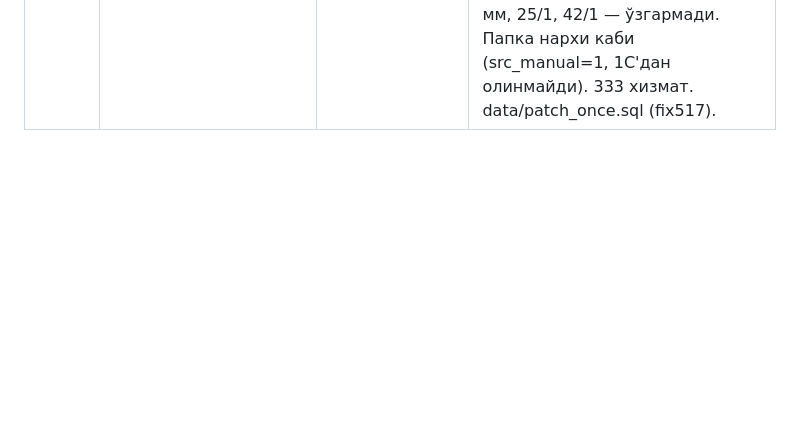
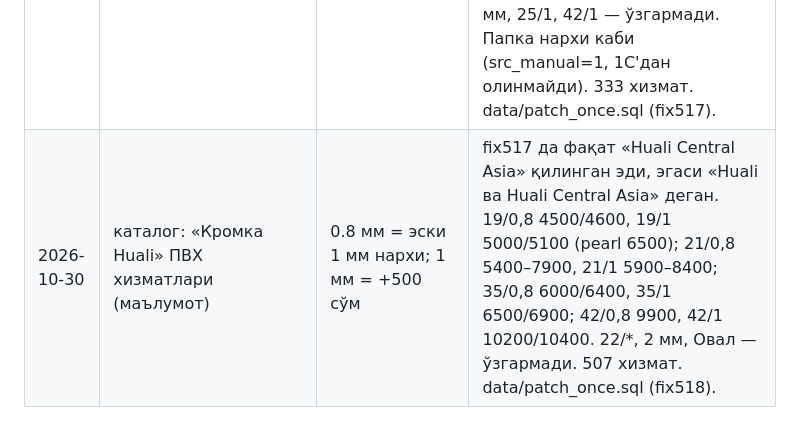
Before and after one commit to lumberjackuzmanager-ctrl/Lumberture-hub, a Markdown page: docs/SOZLAMALAR.md, the part around the change. Rendered like a GitHub page; blank space fills up the shorter version.

Commit message:
fix518: «Кромка Huali» ПВХ хизматлари нархи — 0.8 / 1 мм (эгаси, 30.10)
fix517 да фақат Huali Central Asia қилинган эди. Шу қоида «Кромка Huali» га ҳам: 0.8 мм = 1 мм нинг эски
нархи, 1 мм = +500 сўм. Нотўғри папкадаги 2 хизмат (35/0,8 — 19/0,8 да; 22/1 — 21/0,8 да) ўз ўлчами бўйича.

Co-Authored-By: Claude Opus 5.5 <noreply@anthropic.com>
Claude-Session: https://claude.ai/code/session_01DsNrWccjs2Qr6kg4g3g36u

```diff
--- a/docs/SOZLAMALAR.md
+++ b/docs/SOZLAMALAR.md
@@ -13,3 +13,4 @@
 | 2026-10-28 | `k_acc_open` id 3, 4 (маълумот) | сана 28.10 → 25.10 | Эгаси: Карта ОФБ 1344 ($1 056.41) ва Карта АСАКА 05-76 ($3 403.15) бошланғич қолдиқлари 25.10 сананики. data/patch_once.sql. |
 | 2026-10-29 | `raspil_job.items/text`, `raspil_pending.doc_no` (маълумот) | «?» → каталог номи | Эгаси: «нега кромка номлари чиқмаябди». 26.10 (каталог режими) дан цех ботида танланган кромка номи «?» бўлиб сақланган (30 иш, 34 жараён). Накладнойлардаги товарлар тўғри эди. data/patch_once.sql (fix513). |
 | 2026-10-30 | каталог: Huali кромка хизматлари — ПВХ (маълумот) | 0.8 мм = эски 1 мм нархи; 1 мм = +500 сўм | Эгаси: «нархлар 1 қалинликка ёзилган, 0.8 га ўзгартириш керак, 1 ликники 0.8 нархига 500 сўм қўшилади». 19: 4500/4600 → 1 мм 5000/5100; 21: 5300/6200 → 5800/6700; 35: 6200/6400 → 6700/6900. «Под заказ» — ўша эндаги «Однотонные». Овал, 0.4/0.6/2 мм, 25/1, 42/1 — ўзгармади. Папка нархи каби (src_manual=1, 1С'дан олинмайди). 333 хизмат. data/patch_once.sql (fix517). |
+| 2026-10-30 | каталог: «Кромка Huali» ПВХ хизматлари (маълумот) | 0.8 мм = эски 1 мм нархи; 1 мм = +500 сўм | fix517 да фақат «Huali Central Asia» қилинган эди, эгаси «Huali ва Huali Central Asia» деган. 19/0,8 4500/4600, 19/1 5000/5100 (pearl 6500); 21/0,8 5400–7900, 21/1 5900–8400; 35/0,8 6000/6400, 35/1 6500/6900; 42/0,8 9900, 42/1 10200/10400. 22/*, 2 мм, Овал — ўзгармади. 507 хизмат. data/patch_once.sql (fix518). |
```
